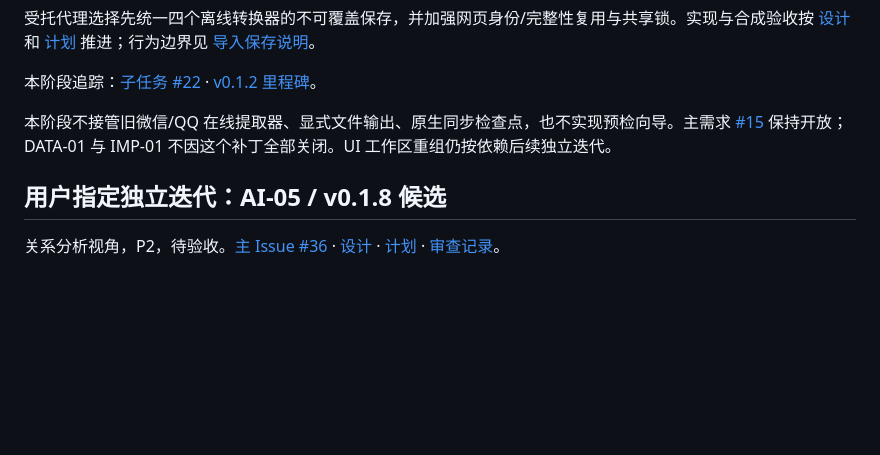
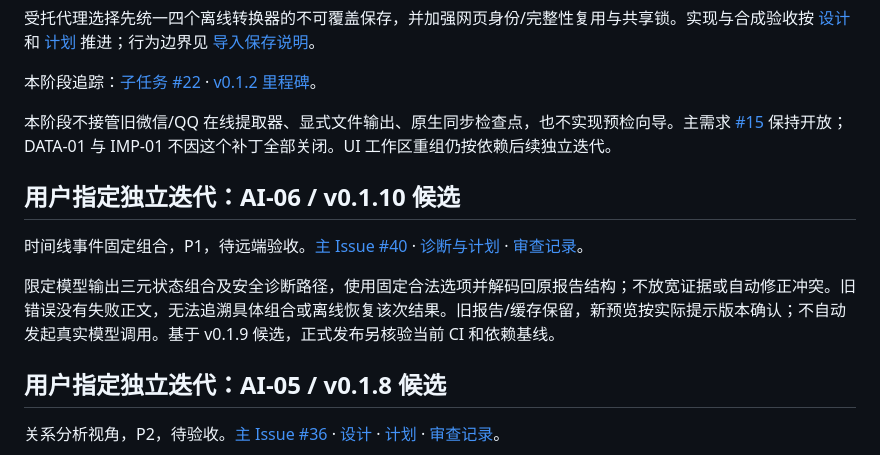
Before and after one commit to weihaoting123-ctrl/human-online-relationships, a Markdown page: BACKLOG.md, the part around the change. Drawn GitHub-style; blank space fills up the shorter version.

Commit message:
fix(ai): atomic timeline event states (v0.1.10 candidate)

```diff
--- a/BACKLOG.md
+++ b/BACKLOG.md
@@ -83,6 +83,12 @@
 
 本阶段不接管旧微信/QQ 在线提取器、显式文件输出、原生同步检查点，也不实现预检向导。主需求 [#15](https://github.com/weihaoting123-ctrl/human-online-relationships/issues/15) 保持开放；DATA-01 与 IMP-01 不因这个补丁全部关闭。UI 工作区重组仍按依赖后续独立迭代。
 
+## 用户指定独立迭代：AI-06 / v0.1.10 候选
+
+时间线事件固定组合，P1，待远端验收。[主 Issue #40](https://github.com/weihaoting123-ctrl/human-online-relationships/issues/40) · [诊断与计划](docs/plans/2026-09-15-atomic-event-state.md) · [审查记录](docs/reviews/v0.1.10-review.md)。
+
+限定模型输出三元状态组合及安全诊断路径，使用固定合法选项并解码回原报告结构；不放宽证据或自动修正冲突。旧错误没有失败正文，无法追溯具体组合或离线恢复该次结果。旧报告/缓存保留，新预览按实际提示版本确认；不自动发起真实模型调用。基于 v0.1.9 候选，正式发布另核验当前 CI 和依赖基线。
+
 ## 用户指定独立迭代：AI-05 / v0.1.8 候选
 
 关系分析视角，P2，待验收。[主 Issue #36](https://github.com/weihaoting123-ctrl/human-online-relationships/issues/36) · [设计](docs/superpowers/specs/2026-09-15-relationship-analysis-views.md) · [计划](docs/superpowers/plans/2026-09-15-relationship-analysis-views.md) · [审查记录](docs/reviews/v0.1.8-review.md)。
```
